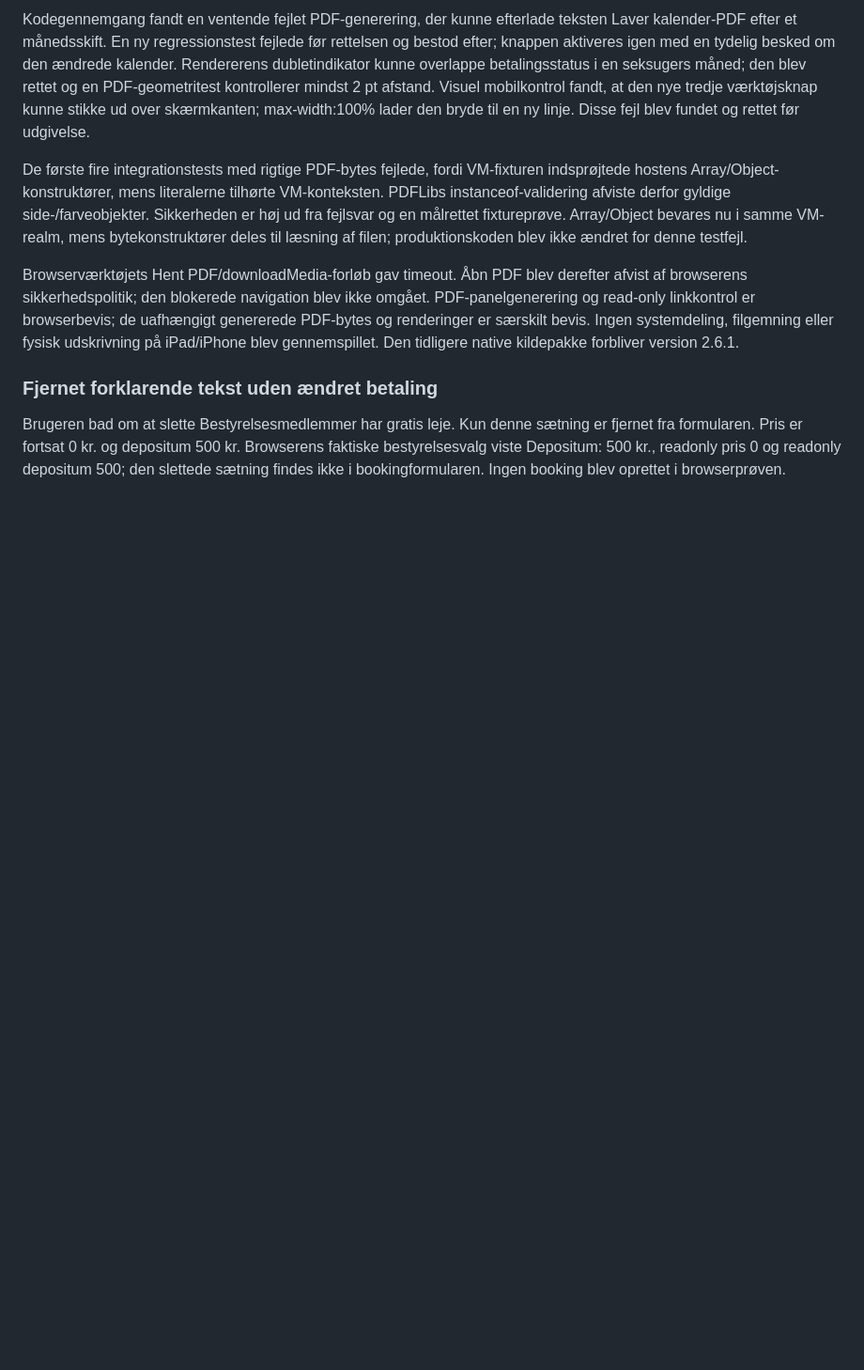
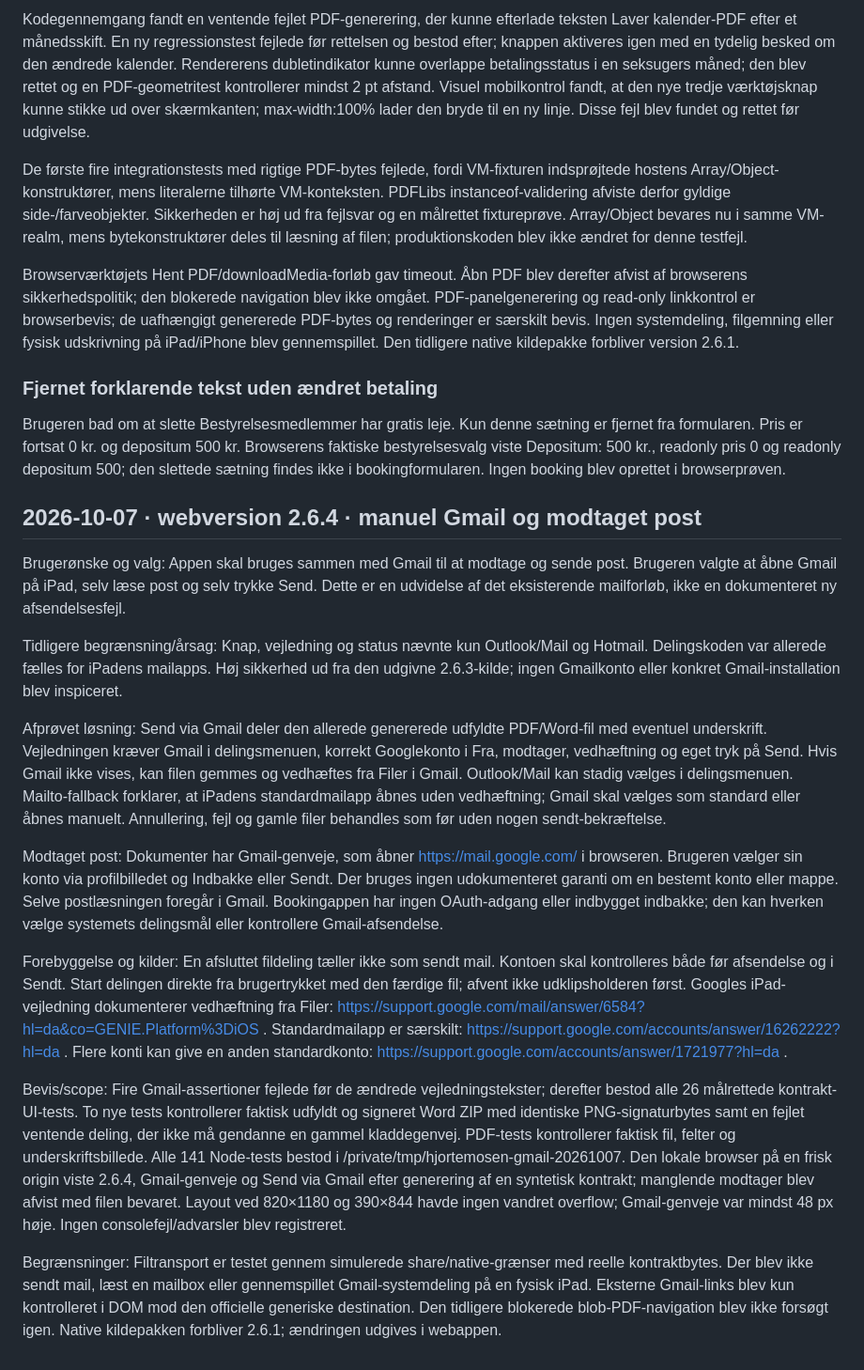
Before and after one commit to tobibeepdk/Forsamlingshus-booking, a Markdown page: docs/fejl-og-loesninger.md, the part around the change. Shown at 94% size. Drawn GitHub-style; blank space fills up the shorter version.

Commit message:
Gem Gmail-løsning og testbevis · v2.6.4
Dokumenterer manuel Gmail-afsendelse, konto- og vedhæftningsvejledning, 141 beståede tests og browserkontrol på iPad- og telefonstørrelser. Adskiller automatiske testbeviser fra endnu ikke afprøvet afsendelse på en fysisk iPad.

```diff
--- a/docs/fejl-og-loesninger.md
+++ b/docs/fejl-og-loesninger.md
@@ -116,3 +116,20 @@ Browserværktøjets Hent PDF/downloadMedia-forløb gav timeout. Åbn PDF blev de
 ### Fjernet forklarende tekst uden ændret betaling
 
 Brugeren bad om at slette Bestyrelsesmedlemmer har gratis leje. Kun denne sætning er fjernet fra formularen. Pris er fortsat 0 kr. og depositum 500 kr. Browserens faktiske bestyrelsesvalg viste Depositum: 500 kr., readonly pris 0 og readonly depositum 500; den slettede sætning findes ikke i bookingformularen. Ingen booking blev oprettet i browserprøven.
+
+
+## 2026-10-07 · webversion 2.6.4 · manuel Gmail og modtaget post
+
+Brugerønske og valg: Appen skal bruges sammen med Gmail til at modtage og sende post. Brugeren valgte at åbne Gmail på iPad, selv læse post og selv trykke Send. Dette er en udvidelse af det eksisterende mailforløb, ikke en dokumenteret ny afsendelsesfejl.
+
+Tidligere begrænsning/årsag: Knap, vejledning og status nævnte kun Outlook/Mail og Hotmail. Delingskoden var allerede fælles for iPadens mailapps. Høj sikkerhed ud fra den udgivne 2.6.3-kilde; ingen Gmailkonto eller konkret Gmail-installation blev inspiceret.
+
+Afprøvet løsning: Send via Gmail deler den allerede genererede udfyldte PDF/Word-fil med eventuel underskrift. Vejledningen kræver Gmail i delingsmenuen, korrekt Googlekonto i Fra, modtager, vedhæftning og eget tryk på Send. Hvis Gmail ikke vises, kan filen gemmes og vedhæftes fra Filer i Gmail. Outlook/Mail kan stadig vælges i delingsmenuen. Mailto-fallback forklarer, at iPadens standardmailapp åbnes uden vedhæftning; Gmail skal vælges som standard eller åbnes manuelt. Annullering, fejl og gamle filer behandles som før uden nogen sendt-bekræftelse.
+
+Modtaget post: Dokumenter har Gmail-genveje, som åbner https://mail.google.com/ i browseren. Brugeren vælger sin konto via profilbilledet og Indbakke eller Sendt. Der bruges ingen udokumenteret garanti om en bestemt konto eller mappe. Selve postlæsningen foregår i Gmail. Bookingappen har ingen OAuth-adgang eller indbygget indbakke; den kan hverken vælge systemets delingsmål eller kontrollere Gmail-afsendelse.
+
+Forebyggelse og kilder: En afsluttet fildeling tæller ikke som sendt mail. Kontoen skal kontrolleres både før afsendelse og i Sendt. Start delingen direkte fra brugertrykket med den færdige fil; afvent ikke udklipsholderen først. Googles iPad-vejledning dokumenterer vedhæftning fra Filer: https://support.google.com/mail/answer/6584?hl=da&co=GENIE.Platform%3DiOS . Standardmailapp er særskilt: https://support.google.com/accounts/answer/16262222?hl=da . Flere konti kan give en anden standardkonto: https://support.google.com/accounts/answer/1721977?hl=da .
+
+Bevis/scope: Fire Gmail-assertioner fejlede før de ændrede vejledningstekster; derefter bestod alle 26 målrettede kontrakt-UI-tests. To nye tests kontrollerer faktisk udfyldt og signeret Word ZIP med identiske PNG-signaturbytes samt en fejlet ventende deling, der ikke må gendanne en gammel kladdegenvej. PDF-tests kontrollerer faktisk fil, felter og underskriftsbillede. Alle 141 Node-tests bestod i /private/tmp/hjortemosen-gmail-20261007. Den lokale browser på en frisk origin viste 2.6.4, Gmail-genveje og Send via Gmail efter generering af en syntetisk kontrakt; manglende modtager blev afvist med filen bevaret. Layout ved 820×1180 og 390×844 havde ingen vandret overflow; Gmail-genveje var mindst 48 px høje. Ingen consolefejl/advarsler blev registreret.
+
+Begrænsninger: Filtransport er testet gennem simulerede share/native-grænser med reelle kontraktbytes. Der blev ikke sendt mail, læst en mailbox eller gennemspillet Gmail-systemdeling på en fysisk iPad. Eksterne Gmail-links blev kun kontrolleret i DOM mod den officielle generiske destination. Den tidligere blokerede blob-PDF-navigation blev ikke forsøgt igen. Native kildepakken forbliver 2.6.1; ændringen udgives i webappen.
```
